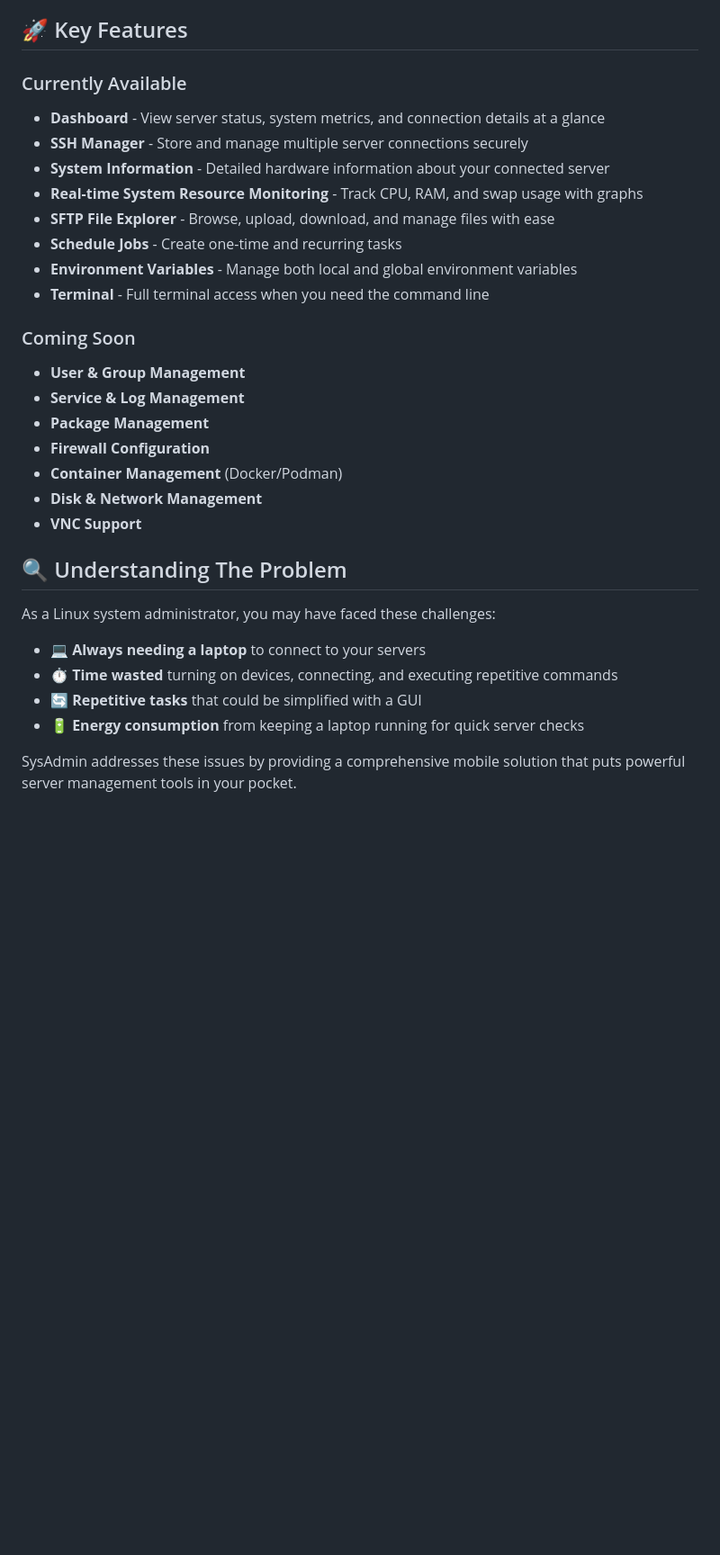
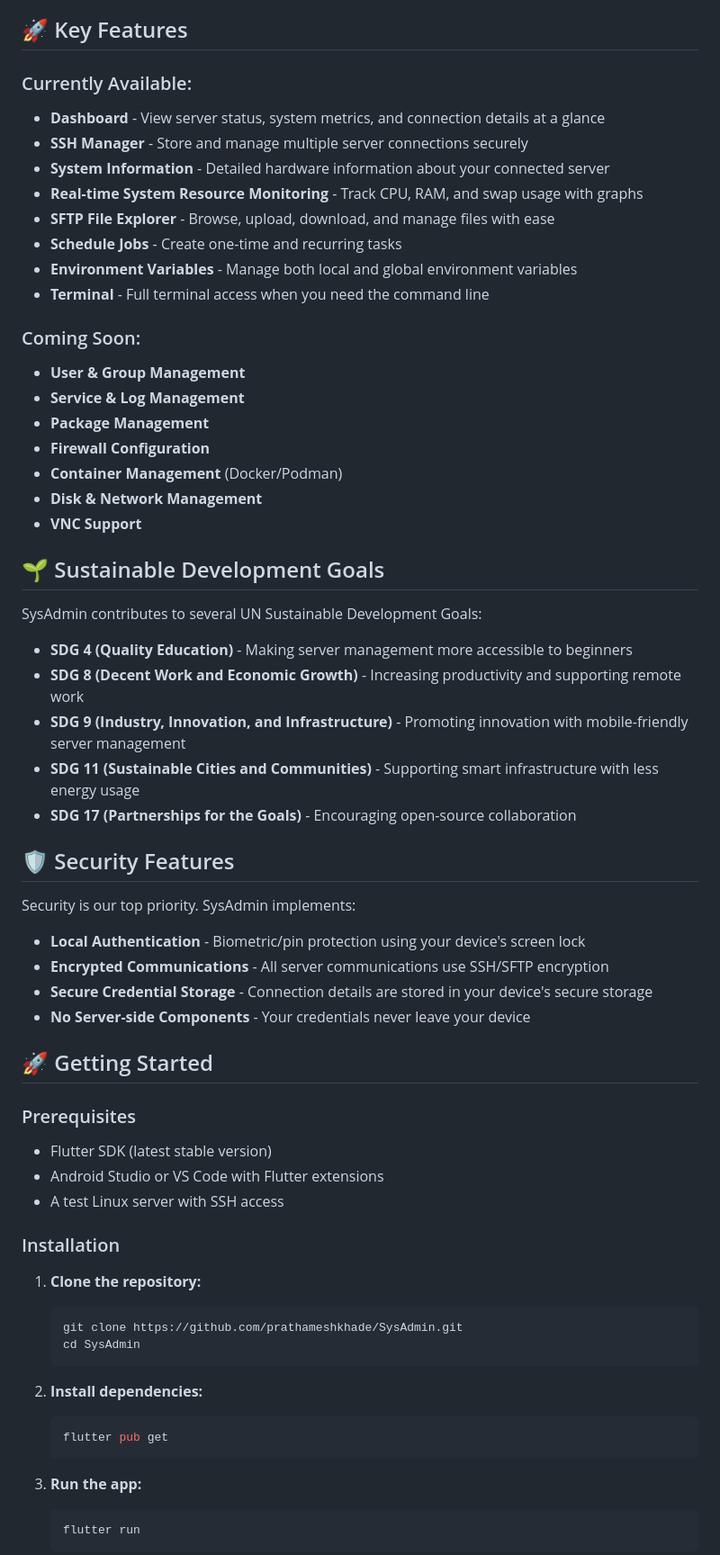
Before and after one commit to prathameshkhade/SysAdmin, a Markdown page: README.md, the part around the change printed below. Shown: that part at 90% size. Drawn GitHub-style; blank space fills up the shorter version.

````diff
--- a/README.md
+++ b/README.md
@@ -58,7 +93,7 @@ Traditional server management requires either physical access or an SSH session
 
 ## 🚀 Key Features
 
-### Currently Available
+### Currently Available:
 
 - **Dashboard** - View server status, system metrics, and connection details at a glance
 - **SSH Manager** - Store and manage multiple server connections securely
@@ -69,7 +104,7 @@ Traditional server management requires either physical access or an SSH session
 - **Environment Variables** - Manage both local and global environment variables
 - **Terminal** - Full terminal access when you need the command line
 
-### Coming Soon
+### Coming Soon:
 
 - **User & Group Management**
 - **Service & Log Management**
@@ -79,13 +114,48 @@ Traditional server management requires either physical access or an SSH session
 - **Disk & Network Management**
 - **VNC Support**
 
-## 🔍 Understanding The Problem
+## 🌱 Sustainable Development Goals
 
-As a Linux system administrator, you may have faced these challenges:
+SysAdmin contributes to several UN Sustainable Development Goals:
 
-- 💻 **Always needing a laptop** to connect to your servers
-- ⏱️ **Time wasted** turning on devices, connecting, and executing repetitive commands
-- 🔄 **Repetitive tasks** that could be simplified with a GUI
-- 🔋 **Energy consumption** from keeping a laptop running for quick server checks
+- **SDG 4 (Quality Education)** - Making server management more accessible to beginners
+- **SDG 8 (Decent Work and Economic Growth)** - Increasing productivity and supporting remote work
+- **SDG 9 (Industry, Innovation, and Infrastructure)** - Promoting innovation with mobile-friendly server management
+- **SDG 11 (Sustainable Cities and Communities)** - Supporting smart infrastructure with less energy usage
+- **SDG 17 (Partnerships for the Goals)** - Encouraging open-source collaboration
 
-SysAdmin addresses these issues by providing a comprehensive mobile solution that puts powerful server management tools in your pocket.
+## 🛡️ Security Features
+
+Security is our top priority. SysAdmin implements:
+
+- **Local Authentication** - Biometric/pin protection using your device's screen lock
+- **Encrypted Communications** - All server communications use SSH/SFTP encryption
+- **Secure Credential Storage** - Connection details are stored in your device's secure storage
+- **No Server-side Components** - Your credentials never leave your device
+
+## 🚀 Getting Started
+
+### Prerequisites
+
+- Flutter SDK (latest stable version)
+- Android Studio or VS Code with Flutter extensions
+- A test Linux server with SSH access
+
+### Installation
+
+1. **Clone the repository:**
+   ```bash
+   git clone https://github.com/prathameshkhade/SysAdmin.git
+   cd SysAdmin
+   ```
+
+2. **Install dependencies:**
+   ```bash
+   flutter pub get
+   ```
+
+3. **Run the app:**
+   ```bash
+   flutter run
+   ```
+
````
Also changed, not shown: other parts of README.md (+78 -65 lines), assets/GooglePay_QR.png (added).
